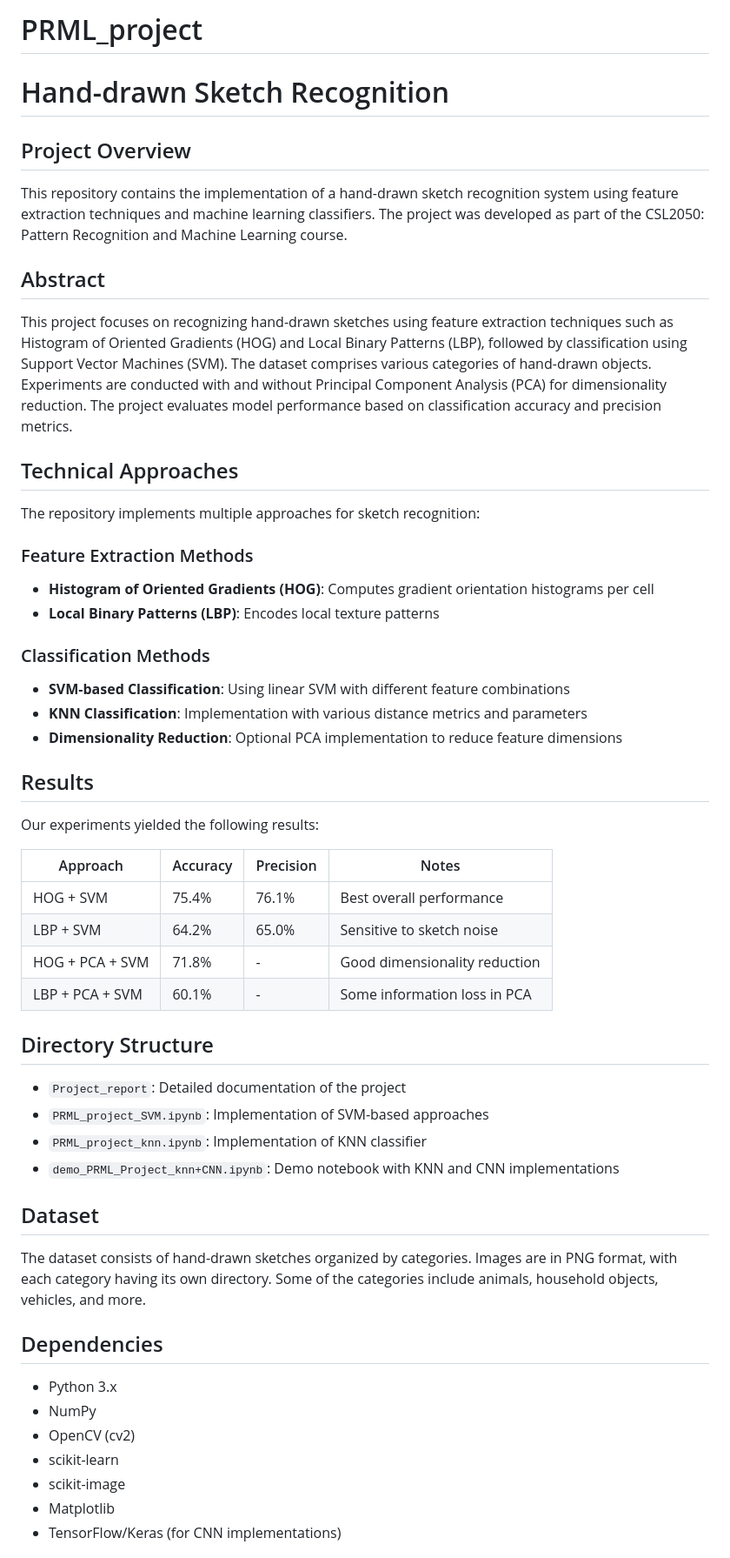
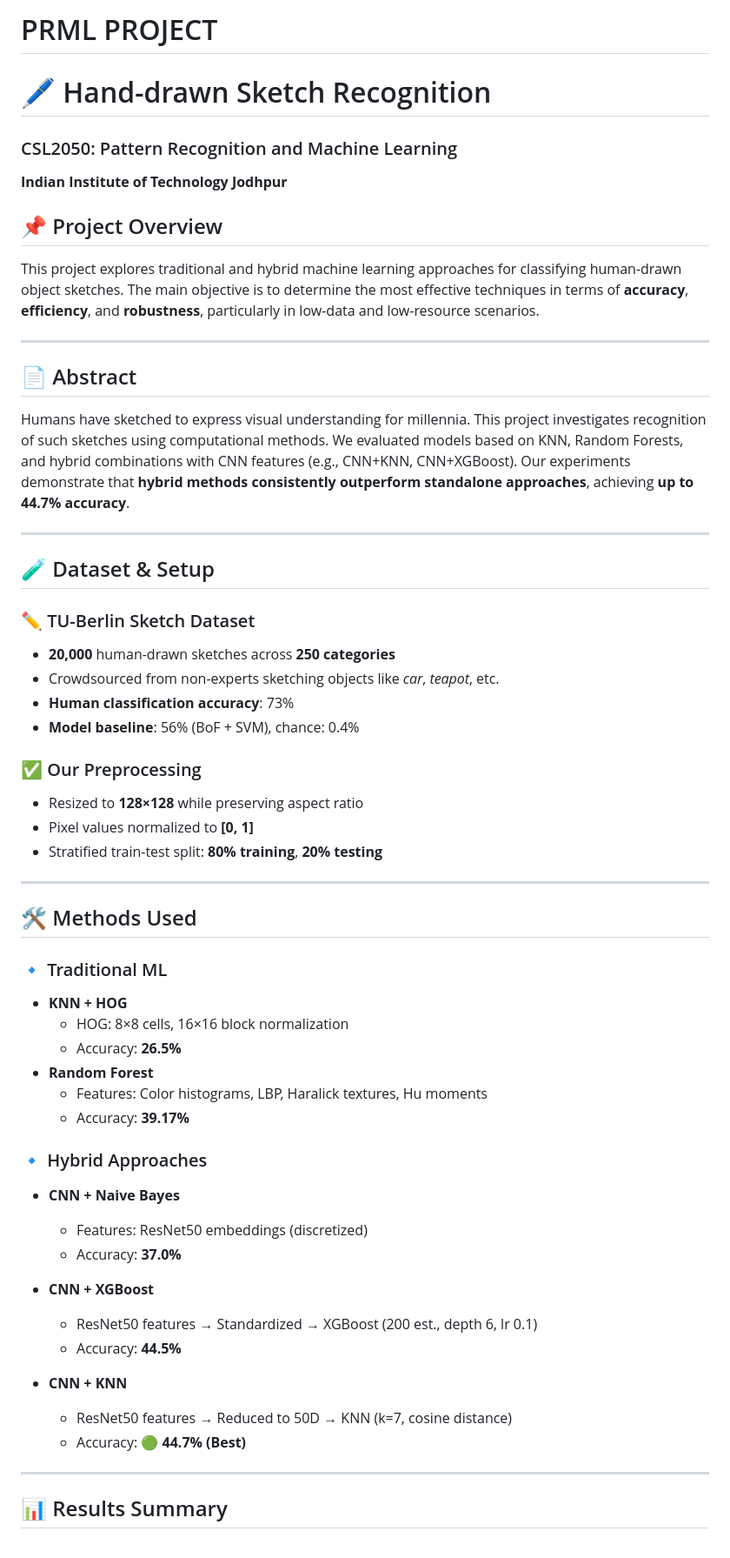
Before and after one commit to shlok3640/PRML_project, a Markdown page: README.md, the part around one of its changes. Shown at 87% size. GitHub-like rendering.

```diff
--- a/README.md
+++ b/README.md
@@ -1,57 +1,60 @@
-# PRML_project
+# PRML PROJECT
 
-# Hand-drawn Sketch Recognition
+# 🖊️ Hand-drawn Sketch Recognition
+### CSL2050: Pattern Recognition and Machine Learning
+**Indian Institute of Technology Jodhpur**
 
-## Project Overview
+## 📌 Project Overview
 
-This repository contains the implementation of a hand-drawn sketch recognition system using feature extraction techniques and machine learning classifiers. The project was developed as part of the CSL2050: Pattern Recognition and Machine Learning course.
+This project explores traditional and hybrid machine learning approaches for classifying human-drawn object sketches. The main objective is to determine the most effective techniques in terms of **accuracy**, **efficiency**, and **robustness**, particularly in low-data and low-resource scenarios.
 
-## Abstract
+---
 
-This project focuses on recognizing hand-drawn sketches using feature extraction techniques such as Histogram of Oriented Gradients (HOG) and Local Binary Patterns (LBP), followed by classification using Support Vector Machines (SVM). The dataset comprises various categories of hand-drawn objects. Experiments are conducted with and without Principal Component Analysis (PCA) for dimensionality reduction. The project evaluates model performance based on classification accuracy and precision metrics.
+## 📄 Abstract
 
-## Technical Approaches
+Humans have sketched to express visual understanding for millennia. This project investigates recognition of such sketches using computational methods. We evaluated models based on KNN, Random Forests, and hybrid combinations with CNN features (e.g., CNN+KNN, CNN+XGBoost). Our experiments demonstrate that **hybrid methods consistently outperform standalone approaches**, achieving **up to 44.7% accuracy**.
 
-The repository implements multiple approaches for sketch recognition:
+---
 
-### Feature Extraction Methods
-- **Histogram of Oriented Gradients (HOG)**: Computes gradient orientation histograms per cell
-- **Local Binary Patterns (LBP)**: Encodes local texture patterns
+## 🧪 Dataset & Setup
 
-### Classification Methods
-- **SVM-based Classification**: Using linear SVM with different feature combinations
-- **KNN Classification**: Implementation with various distance metrics and parameters
-- **Dimensionality Reduction**: Optional PCA implementation to reduce feature dimensions
+### ✏️ TU-Berlin Sketch Dataset
+- **20,000** human-drawn sketches across **250 categories**
+- Crowdsourced from non-experts sketching objects like *car*, *teapot*, etc.
+- **Human classification accuracy**: 73%
+- **Model baseline**: 56% (BoF + SVM), chance: 0.4%
 
-## Results
+### ✅ Our Preprocessing
+- Resized to **128×128** while preserving aspect ratio
+- Pixel values normalized to **[0, 1]**
+- Stratified train-test split: **80% training**, **20% testing**
 
-Our experiments yielded the following results:
+---
 
-| Approach | Accuracy | Precision | Notes |
-|----------|----------|-----------|-------|
-| HOG + SVM | 75.4% | 76.1% | Best overall performance |
-| LBP + SVM | 64.2% | 65.0% | Sensitive to sketch noise |
-| HOG + PCA + SVM | 71.8% | - | Good dimensionality reduction |
-| LBP + PCA + SVM | 60.1% | - | Some information loss in PCA |
+## 🛠️ Methods Used
 
-## Directory Structure
+### 🔹 Traditional ML
+- **KNN + HOG**
+  - HOG: 8×8 cells, 16×16 block normalization
+  - Accuracy: **26.5%**
+- **Random Forest**
+  - Features: Color histograms, LBP, Haralick textures, Hu moments
+  - Accuracy: **39.17%**
 
-- `Project_report`: Detailed documentation of the project
-- `PRML_project_SVM.ipynb`: Implementation of SVM-based approaches
-- `PRML_project_knn.ipynb`: Implementation of KNN classifier
-- `demo_PRML_Project_knn+CNN.ipynb`: Demo notebook with KNN and CNN implementations
+### 🔹 Hybrid Approaches
+- **CNN + Naive Bayes**
+  - Features: ResNet50 embeddings (discretized)
+  - Accuracy: **37.0%**
 
-## Dataset
+- **CNN + XGBoost**
+  - ResNet50 features → Standardized → XGBoost (200 est., depth 6, lr 0.1)
+  - Accuracy: **44.5%**
 
-The dataset consists of hand-drawn sketches organized by categories. Images are in PNG format, with each category having its own directory. Some of the categories include animals, household objects, vehicles, and more.
+- **CNN + KNN**
+  - ResNet50 features → Reduced to 50D → KNN (k=7, cosine distance)
+  - Accuracy: **🟢 44.7% (Best)**
 
-## Dependencies
+---
 
-- Python 3.x
-- NumPy
-- OpenCV (cv2)
-- scikit-learn
-- scikit-image
-- Matplotlib
-- TensorFlow/Keras (for CNN implementations)
+## 📊 Results Summary
 
```
Also changed, not shown: other parts of README.md (+79 -30 lines).
